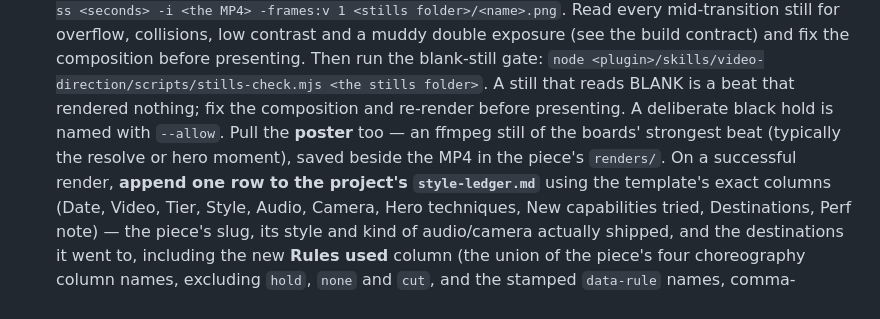
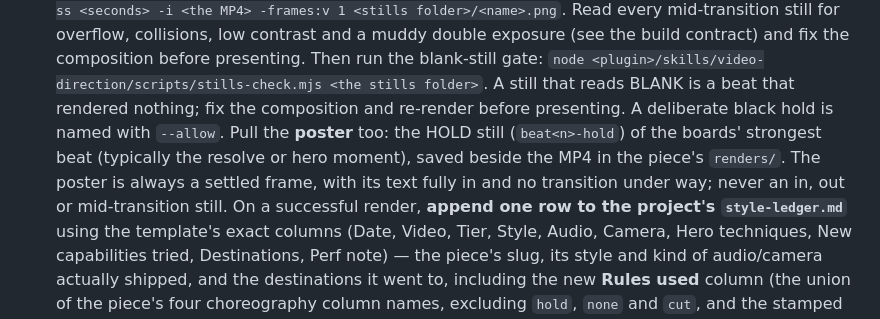
Before and after one commit to derrtaderr/video-direction-plugin, a Markdown page: skills/video-direction/SKILL.md, the part around the change. Rendered like a GitHub page.

Commit message:
docs(qc): the poster is the strongest beat's settled hold still, never mid-transition
Adapted from the open-source /brag skill's poster rule.

Co-Authored-By: Claude Opus 5.5 (1M context) <noreply@anthropic.com>

```diff
--- a/skills/video-direction/SKILL.md
+++ b/skills/video-direction/SKILL.md
@@ -201,9 +201,11 @@ thinking it hung. Renders longer than ~60s should surface progress.
    Then run the blank-still gate:
    `node <plugin>/skills/video-direction/scripts/stills-check.mjs <the stills folder>`. A
    still that reads BLANK is a beat that rendered nothing; fix the composition and re-render
-   before presenting. A deliberate black hold is named with `--allow`. Pull the **poster** too — an ffmpeg still of the
-   boards' strongest beat (typically the resolve or hero moment), saved beside the MP4
-   in the piece's `renders/`. On a successful render, **append one row to the
+   before presenting. A deliberate black hold is named with `--allow`. Pull the **poster** too: the
+   HOLD still (`beat<n>-hold`) of the boards' strongest beat (typically the resolve or hero
+   moment), saved beside the MP4 in the piece's `renders/`. The poster is always a settled
+   frame, with its text fully in and no transition under way; never an in, out or
+   mid-transition still. On a successful render, **append one row to the
    project's `style-ledger.md`** using the template's exact columns (Date, Video, Tier,
    Style, Audio, Camera, Hero techniques, New capabilities tried, Destinations, Perf
    note) — the piece's slug, its style and kind of audio/camera actually shipped, and
```
